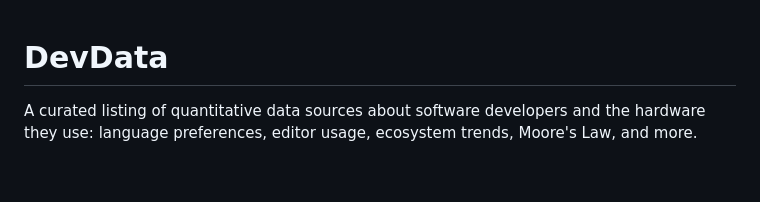
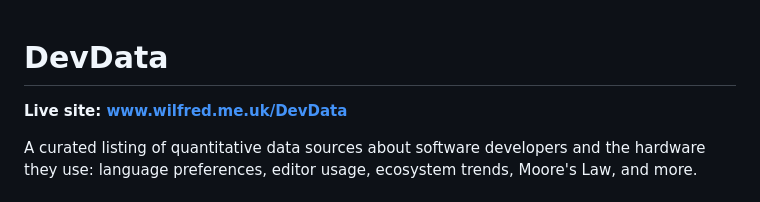
Before and after one commit to Wilfred/DevData, a Markdown page: README.md, the part around the change. Drawn GitHub-style; blank space fills up the shorter version.

Commit message:
Add live site link to README (#4)
* Add live site link to README

https://claude.ai/code/session_01FezC9qZkpnJryibCFt9Mmz

* Use correct live site URL in README

https://claude.ai/code/session_01FezC9qZkpnJryibCFt9Mmz

---------

Co-authored-by: Claude <noreply@anthropic.com>

```diff
--- a/README.md
+++ b/README.md
@@ -1,4 +1,6 @@
 # DevData
+
+**Live site: [www.wilfred.me.uk/DevData](https://www.wilfred.me.uk/DevData/)**
 
 A curated listing of quantitative data sources about software developers
 and the hardware they use: language preferences, editor usage, ecosystem
```
